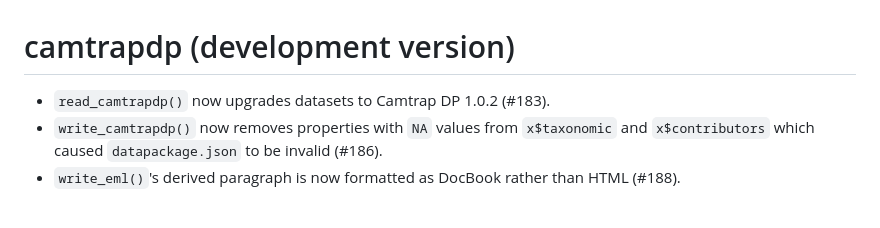
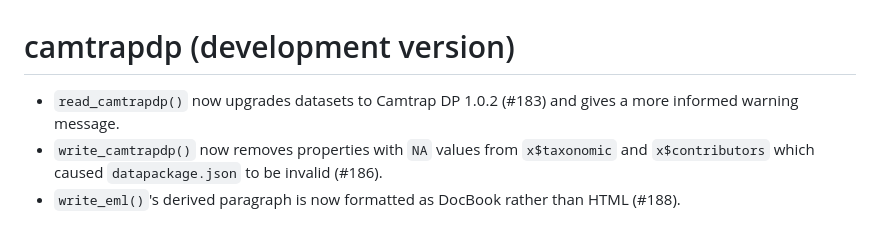
Before and after one commit to inbo/camtrapdp, a Markdown page: NEWS.md, the part around the change. GitHub-like rendering.

```diff
--- a/NEWS.md
+++ b/NEWS.md
@@ -1,6 +1,6 @@
 # camtrapdp (development version)
 
-* `read_camtrapdp()` now upgrades datasets to Camtrap DP 1.0.2 (#183).
+* `read_camtrapdp()` now upgrades datasets to Camtrap DP 1.0.2 (#183) and gives a more informed warning message.
 * `write_camtrapdp()` now removes properties with `NA` values from `x$taxonomic` and `x$contributors` which caused `datapackage.json` to be invalid (#186).
 * `write_eml()`'s derived paragraph is now formatted as DocBook rather than HTML (#188).
 
```
